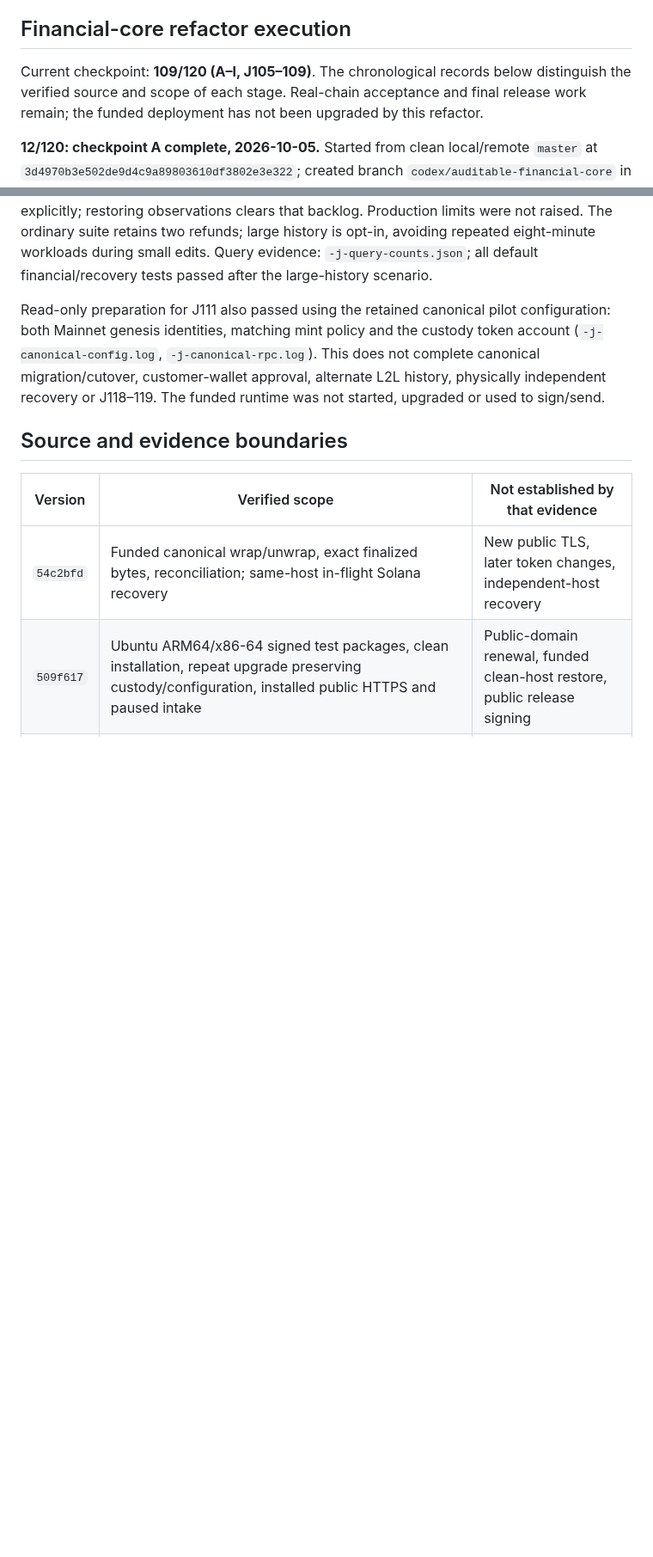
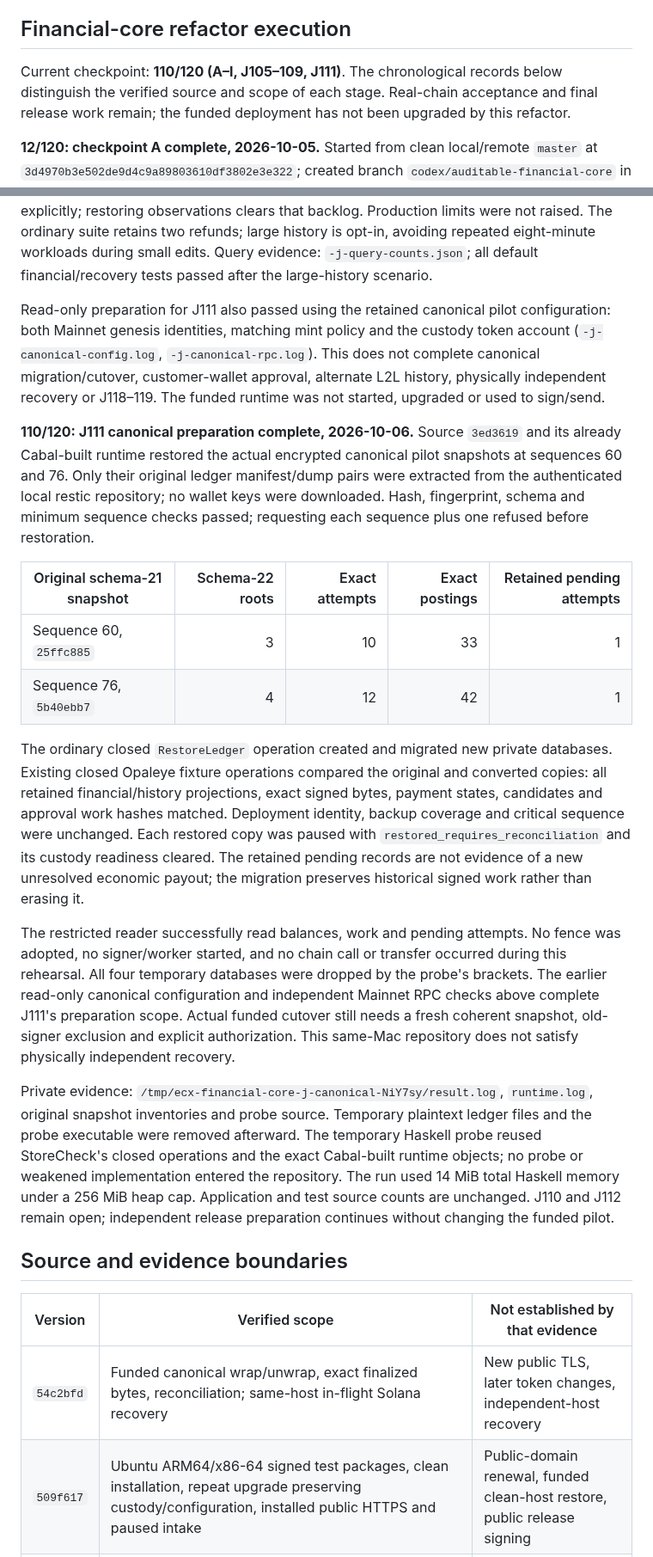
Before and after one commit to freewillydev/ecx-solana-bridge, a Markdown page: 2-Wrap-Unwrap-Server/docs/RELEASE-REVIEW.md, 2 parts joined by grey strips. Shown at 86% size. GitHub-like rendering; blank space fills up the shorter version.

Commit message:
Verify canonical snapshot migration without activating custody

```diff
--- a/2-Wrap-Unwrap-Server/docs/RELEASE-REVIEW.md
+++ b/2-Wrap-Unwrap-Server/docs/RELEASE-REVIEW.md
@@ -9,7 +9,7 @@ tests does not certify later source or packages.
 
 ## Financial-core refactor execution
 
-Current checkpoint: **109/120 (A–I, J105–109)**. The chronological records below distinguish
+Current checkpoint: **110/120 (A–I, J105–109, J111)**. The chronological records below distinguish
 the verified source and scope of each stage. Real-chain acceptance and final release work remain; the
 funded deployment has not been upgraded by this refactor.
 
@@ -910,6 +910,44 @@ not complete canonical migration/cutover, customer-wallet approval, alternate L2
 history, physically independent recovery or J118–119. The funded runtime was not
 started, upgraded or used to sign/send.
 
+**110/120: J111 canonical preparation complete, 2026-10-06.** Source `3ed3619`
+and its already Cabal-built runtime restored the actual encrypted canonical pilot
+snapshots at sequences 60 and 76. Only their original ledger manifest/dump pairs
+were extracted from the authenticated local restic repository; no wallet keys
+were downloaded. Hash, fingerprint, schema and minimum sequence checks passed;
+requesting each sequence plus one refused before restoration.
+
+| Original schema-21 snapshot | Schema-22 roots | Exact attempts | Exact postings | Retained pending attempts |
+| --- | ---: | ---: | ---: | ---: |
+| Sequence 60, `25ffc885` | 3 | 10 | 33 | 1 |
+| Sequence 76, `5b40ebb7` | 4 | 12 | 42 | 1 |
+
+The ordinary closed `RestoreLedger` operation created and migrated new private
+databases. Existing closed Opaleye fixture operations compared the original and
+converted copies: all retained financial/history projections, exact signed bytes,
+payment states, candidates and approval work hashes matched. Deployment identity,
+backup coverage and critical sequence were unchanged. Each restored copy was
+paused with `restored_requires_reconciliation` and its custody readiness cleared.
+The retained pending records are not evidence of a new unresolved economic payout;
+the migration preserves historical signed work rather than erasing it.
+
+The restricted reader successfully read balances, work and pending attempts. No
+fence was adopted, no signer/worker started, and no chain call or transfer occurred
+during this rehearsal. All four temporary databases were dropped by the probe's
+brackets. The earlier read-only canonical configuration and independent Mainnet
+RPC checks above complete J111's preparation scope. Actual funded cutover still
+needs a fresh coherent snapshot, old-signer exclusion and explicit authorization.
+This same-Mac repository does not satisfy physically independent recovery.
+
+Private evidence: `/tmp/ecx-financial-core-j-canonical-NiY7sy/result.log`,
+`runtime.log`, original snapshot inventories and probe source. Temporary plaintext
+ledger files and the probe executable were removed afterward. The temporary Haskell
+probe reused StoreCheck's closed operations and the exact Cabal-built runtime
+objects; no probe or weakened implementation entered the repository. The run used
+14 MiB total Haskell memory under a 256 MiB heap cap. Application and test source
+counts are unchanged. J110 and J112 remain open; independent release preparation
+continues without changing the funded pilot.
+
 ## Source and evidence boundaries
 
 | Version | Verified scope | Not established by that evidence |
```
Also changed, not shown: 2-Wrap-Unwrap-Server/docs/IMPLEMENTATION-PLAN.md (+2 -2 lines).
